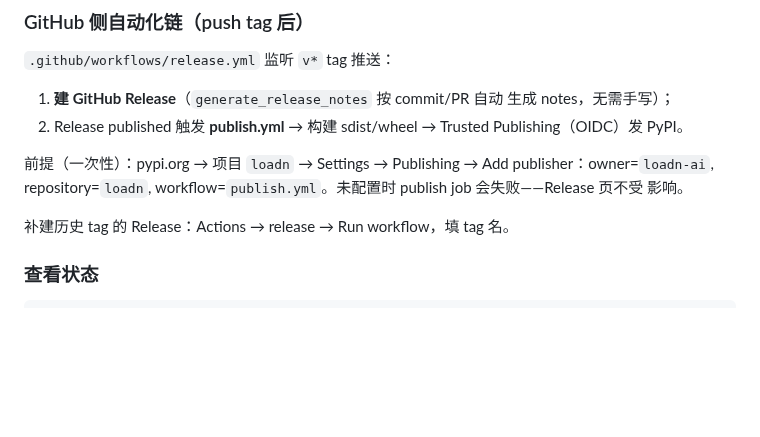
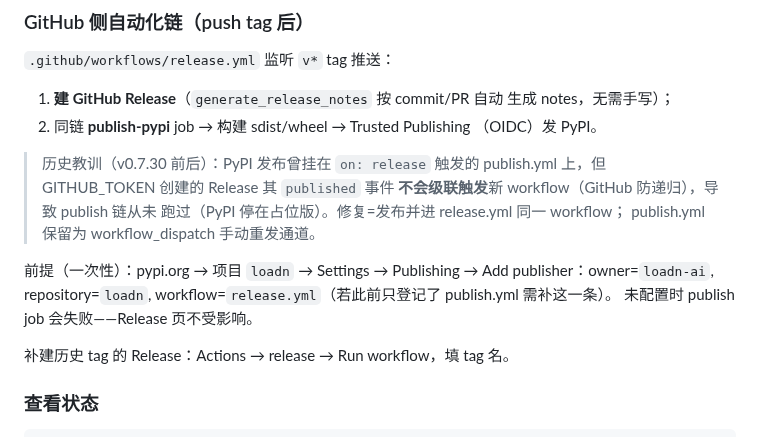
Before and after one commit to loadn-ai/loadn, a Markdown page: docs/RELEASE.md, the part around the change. Drawn GitHub-style; blank space fills up the shorter version.

Commit message:
fix(ci/release): PyPI 发布并进 release.yml 同链（GITHUB_TOKEN 建 Release 的 published 事件不级联触发新 workflow——publish.yml total=0 从未跑过，PyPI 停在占位版）+webui cov 门禁校准 82→81（实测 81.79%，代码量增长稀释非覆盖回退）+README 双语补安全中心图（脱敏 mock 测试环境重截 platform-preview 与 security-center 双图）
Co-Authored-By: Claude <noreply@anthropic.com>

```diff
--- a/docs/RELEASE.md
+++ b/docs/RELEASE.md
@@ -45,13 +45,19 @@ git push origin main && git push origin v1.0.2
 
 1. **建 GitHub Release**（`generate_release_notes` 按 commit/PR 自动
    生成 notes，无需手写）；
-2. Release published 触发 **publish.yml** → 构建 sdist/wheel →
-   Trusted Publishing（OIDC）发 PyPI。
+2. 同链 **publish-pypi** job → 构建 sdist/wheel → Trusted Publishing
+   （OIDC）发 PyPI。
+
+> 历史教训（v0.7.30 前后）：PyPI 发布曾挂在 `on: release` 触发的
+> publish.yml 上，但 GITHUB_TOKEN 创建的 Release 其 `published` 事件
+> **不会级联触发**新 workflow（GitHub 防递归），导致 publish 链从未
+> 跑过（PyPI 停在占位版）。修复=发布并进 release.yml 同一 workflow；
+> publish.yml 保留为 workflow_dispatch 手动重发通道。
 
 前提（一次性）：pypi.org → 项目 `loadn` → Settings → Publishing →
 Add publisher：owner=`loadn-ai`, repository=`loadn`,
-workflow=`publish.yml`。未配置时 publish job 会失败——Release 页不受
-影响。
+workflow=`release.yml`（若此前只登记了 publish.yml 需补这一条）。
+未配置时 publish job 会失败——Release 页不受影响。
 
 补建历史 tag 的 Release：Actions → release → Run workflow，填 tag 名。
 
```
Also changed, not shown: README.md (+6 -0 lines), README.zh-CN.md (+5 -0 lines), docs/assets/platform-preview.png, docs/assets/security-center.png (added), 2 other files.
